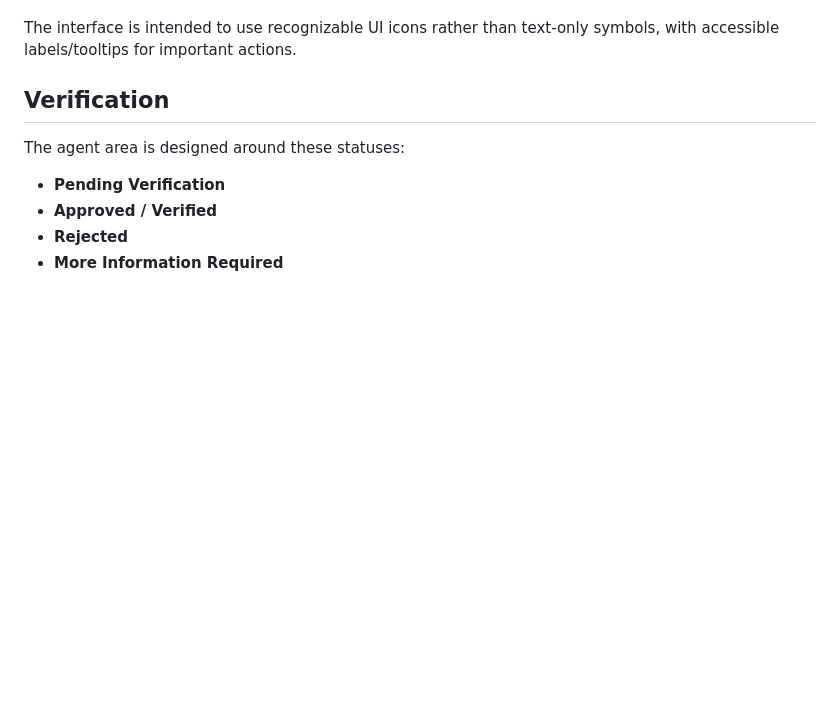
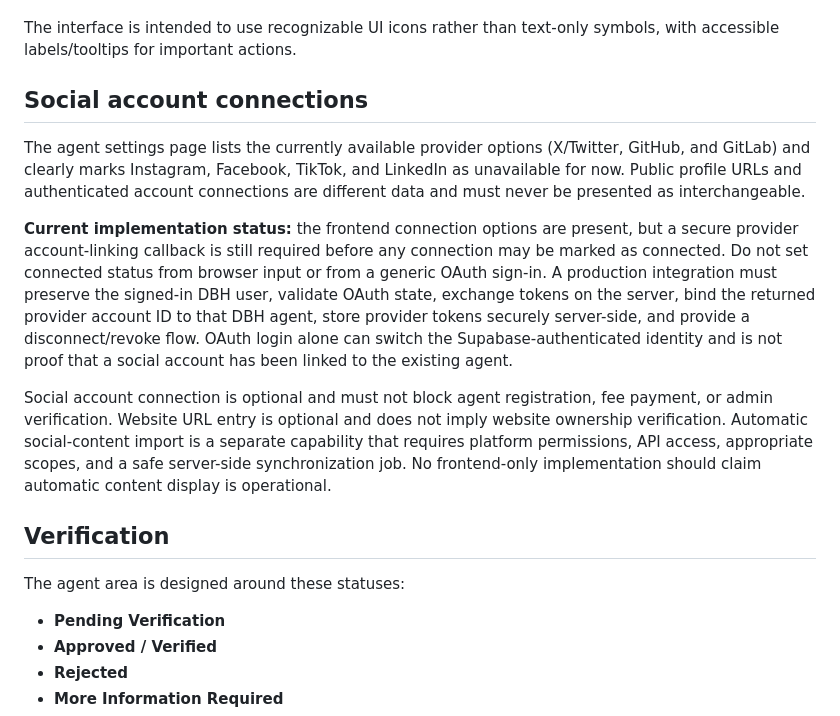
Before and after one commit to donmartialcrashgame-sudo/agentdbanjushomes, a Markdown page: README.md, the part around the change. Drawn GitHub-style; blank space fills up the shorter version.

Commit message:
Document social account linking availability and security requirements

```diff
--- a/README.md
+++ b/README.md
@@ -34,6 +34,14 @@ The dashboard is designed with a clean DBH white-and-blue interface and a respon
 - Settings
 
 The interface is intended to use recognizable UI icons rather than text-only symbols, with accessible labels/tooltips for important actions.
+
+## Social account connections
+
+The agent settings page lists the currently available provider options (X/Twitter, GitHub, and GitLab) and clearly marks Instagram, Facebook, TikTok, and LinkedIn as unavailable for now. Public profile URLs and authenticated account connections are different data and must never be presented as interchangeable.
+
+**Current implementation status:** the frontend connection options are present, but a secure provider account-linking callback is still required before any connection may be marked as connected. Do not set connected status from browser input or from a generic OAuth sign-in. A production integration must preserve the signed-in DBH user, validate OAuth state, exchange tokens on the server, bind the returned provider account ID to that DBH agent, store provider tokens securely server-side, and provide a disconnect/revoke flow. OAuth login alone can switch the Supabase-authenticated identity and is not proof that a social account has been linked to the existing agent.
+
+Social account connection is optional and must not block agent registration, fee payment, or admin verification. Website URL entry is optional and does not imply website ownership verification. Automatic social-content import is a separate capability that requires platform permissions, API access, appropriate scopes, and a safe server-side synchronization job. No frontend-only implementation should claim automatic content display is operational.
 
 ## Verification
 
```
